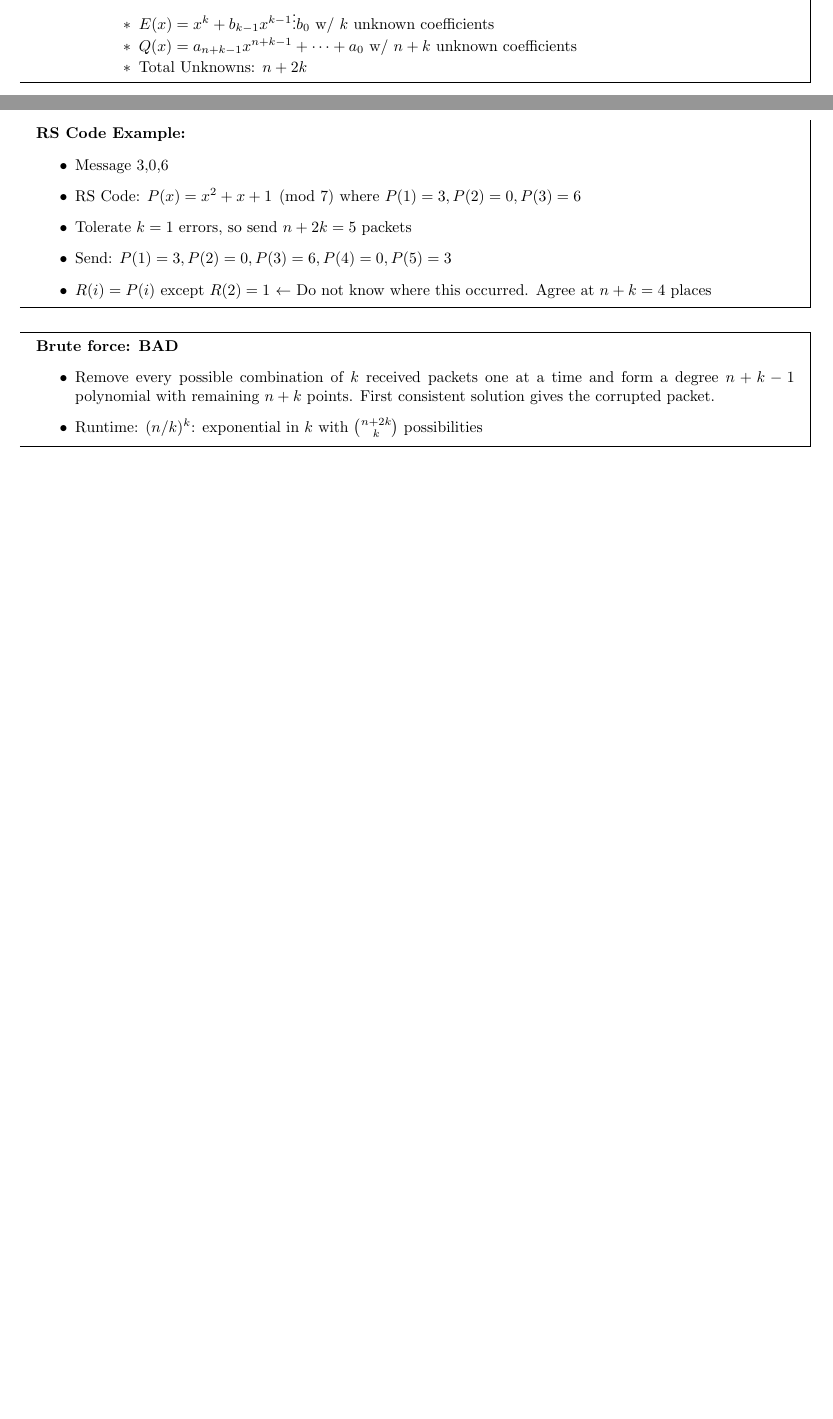
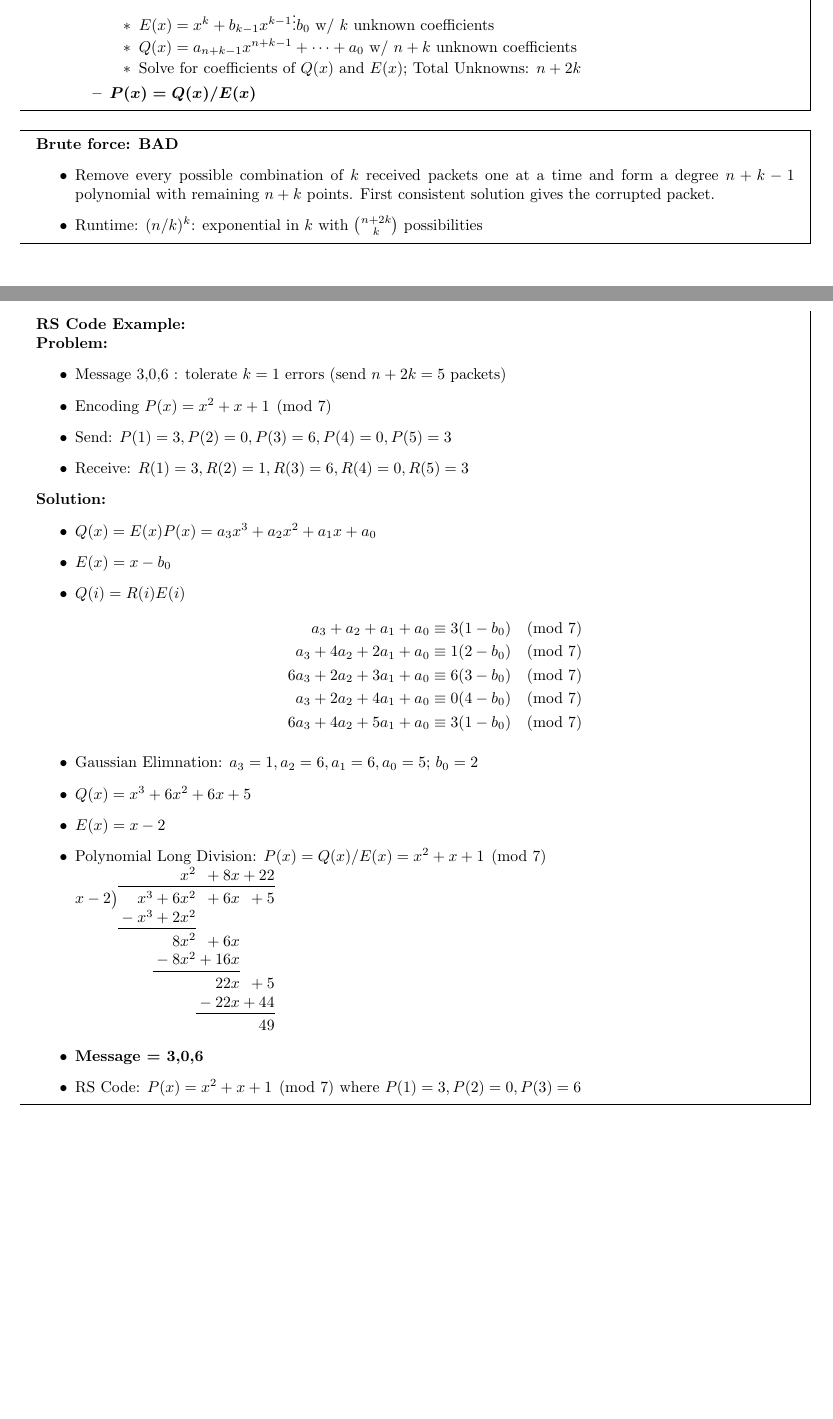
Before and after one commit to felixs8696/sp16-CS70, a LaTeX document (lec-11.tex): two parts of pages 1 and 2 of 2 before the commit and two parts of pages 2 and 3 of 3 after it, joined at a grey line, cut so that both start at the same text, the shorter picture padded with empty space. Compiled offline with pdfLaTeX.

Commit message:
finished lec 11 notes

```diff
--- a/lec-11.tex
+++ b/lec-11.tex
@@ -1,4 +1,4 @@
-\documentclass{article}\usepackage{amsmath,amssymb,amsthm,tikz,tkz-graph,color,chngpage,soul,hyperref,csquotes,graphicx,floatrow}\newcommand*{\QEDB}{\hfill\ensuremath{\square}}\newtheorem*{prop}{Proposition}\renewcommand{\theenumi}{\alph{enumi}}\usepackage[shortlabels]{enumitem}\usepackage[nobreak=true]{mdframed}\usetikzlibrary{matrix,calc}\MakeOuterQuote{"}\usepackage[margin=0.75in]{geometry} \newtheorem{theorem}{Theorem}
+\documentclass{article}\usepackage{amsmath,amssymb,amsthm,tikz,tkz-graph,color,chngpage,soul,hyperref,csquotes,graphicx,floatrow,polynom}\newcommand*{\QEDB}{\hfill\ensuremath{\square}}\newtheorem*{prop}{Proposition}\renewcommand{\theenumi}{\alph{enumi}}\usepackage[shortlabels]{enumitem}\usepackage[nobreak=true]{mdframed}\usetikzlibrary{matrix,calc}\MakeOuterQuote{"}\usepackage[margin=0.75in]{geometry} \newtheorem{theorem}{Theorem}
 
 \title{CS70 - Lecture 11 Notes}
 \author{Name: Felix Su$\quad$SID: 25794773}
@@ -47,26 +94,49 @@
         \begin{itemize}
             \item $E(x) = x^k+b_{k-1}x^{k-1}\vdots b_0$ w/ $k$ unknown coefficients
             \item $Q(x) = a_{n+k-1}x^{n+k-1} + \cdots + a_0$ w/ $n+k$ unknown coefficients
-            \item Total Unknowns: $n+2k$
+            \item Solve for coefficients of $Q(x)$ and $E(x)$; Total Unknowns: $n+2k$
         \end{itemize}
+    \item $\boldsymbol{P(x) = Q(x)/E(x)}$
     \end{itemize}
 \end{itemize}
 \end{mdframed}
 \begin{mdframed}
-\textbf{RS Code Example:}
-\begin{itemize}
-\item Message 3,0,6
-\item RS Code: $P(x) = x^2 + x + 1 \pmod{7}$ where $P(1) = 3, P(2) = 0, P(3) = 6$
-\item Tolerate $k = 1$ errors, so send $n+2k = 5$ packets
-\item Send: $P(1) = 3, P(2) = 0, P(3) = 6, P(4) = 0, P(5) = 3$
-\item $R(i) = P(i)$ except $R(2) = 1$ $\leftarrow$ Do not know where this occurred. Agree at $n+k = 4$ places
-\end{itemize}
-\end{mdframed}
-\begin{mdframed}
+
 \textbf{Brute force: BAD}
 \begin{itemize}
 \item Remove every possible combination of $k$ received packets one at a time and form a degree $n+k-1$ polynomial with remaining $n+k$ points. First consistent solution gives the corrupted packet.
 \item Runtime: $(n/k)^k$: exponential in $k$ with $\binom{n+2k}{k}$ possibilities
 \end{itemize}
 \end{mdframed}
+
+\begin{mdframed}
+\textbf{RS Code Example:}\\
+\textbf{Problem:}
+\begin{itemize}
+\item Message 3,0,6 : tolerate $k = 1$ errors (send $n+2k = 5$ packets)
+\item Encoding $P(x) = x^2 + x + 1 \pmod{7}$
+\item Send: $P(1) = 3, P(2) = 0, P(3) = 6, P(4) = 0, P(5) = 3$
+\item Receive: $R(1) = 3, R(2) = 1, R(3) = 6, R(4) = 0, R(5) = 3$
+\end{itemize}
+\textbf{Solution:}
+\begin{itemize}
+\item $Q(x) = E(x)P(x) = a_3x^3+a_2x^2+a_1x+a_0$
+\item $E(x) = x-b_0$
+\item $Q(i) = R(i)E(i)$
+\begin{align*}
+a_3+a_2+a_1+a_0 & \equiv 3(1-b_0) \pmod{7} \\
+a_3+4a_2+2a_1+a_0 & \equiv 1(2-b_0) \pmod{7} \\
+6a_3+2a_2+3a_1+a_0 & \equiv 6(3-b_0) \pmod{7} \\
+a_3+2a_2+4a_1+a_0 & \equiv 0(4-b_0) \pmod{7} \\
+6a_3+4a_2+5a_1+a_0 & \equiv 3(1-b_0) \pmod{7}
+\end{align*}
+\item Gaussian Elimnation: $a_3=1, a_2=6, a_1=6, a_0=5$; $b_0=2$
+\item $Q(x) = x^3+6x^2+6x+5$
+\item $E(x)=x-2$
+\item Polynomial Long Division: $P(x) = Q(x)/E(x) = x^2+x+1 \pmod{7}$\\
+\polylongdiv{x^3+6x^2+6x+5}{x-2}
+\item\textbf{Message = 3,0,6}
+\item RS Code: $P(x) = x^2 + x + 1 \pmod{7}$ where $P(1) = 3, P(2) = 0, P(3) = 6$
+\end{itemize}
+\end{mdframed}
 \end{document}
```
Also changed, not shown: lec-11.tex (59 more changed lines).
